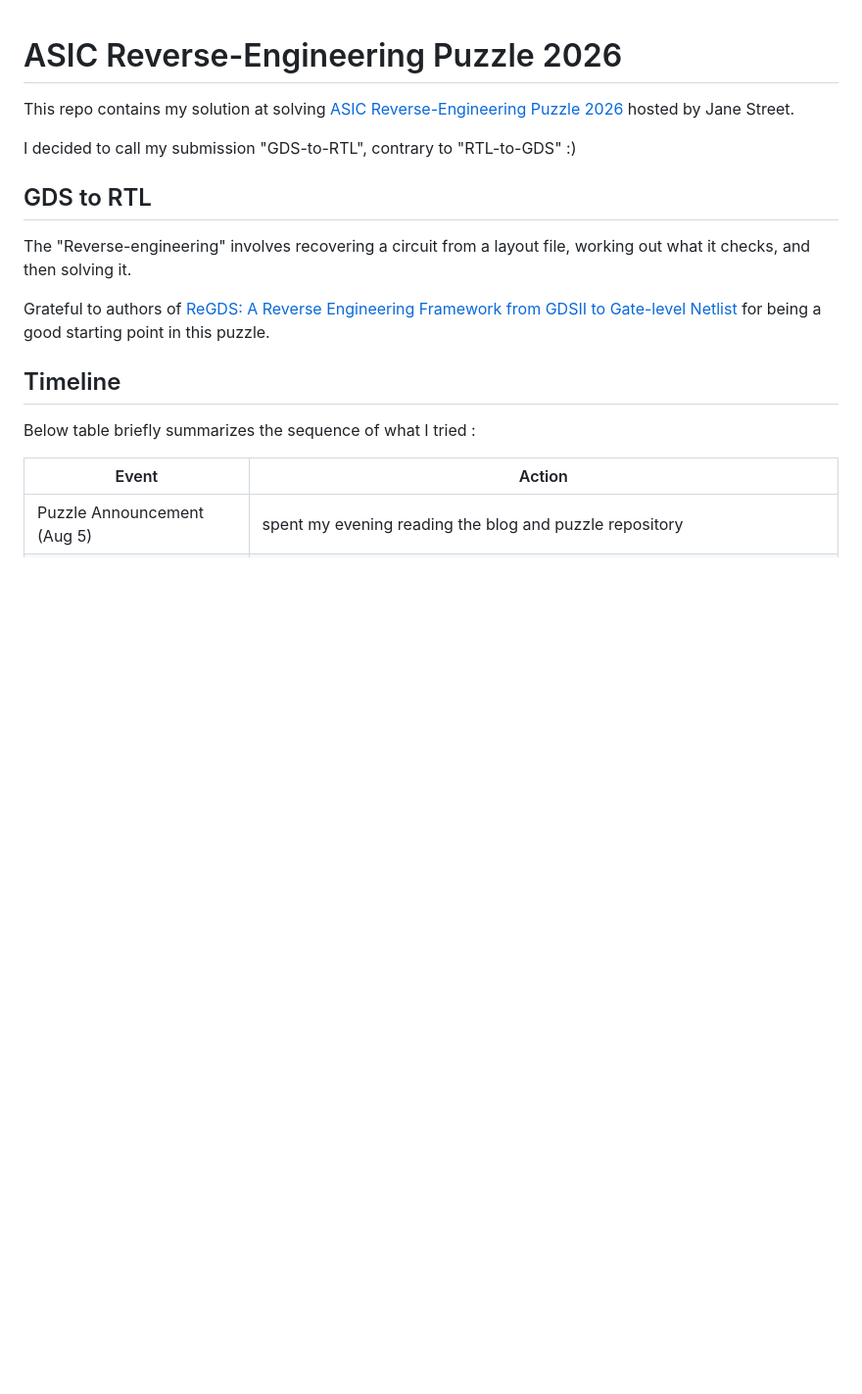
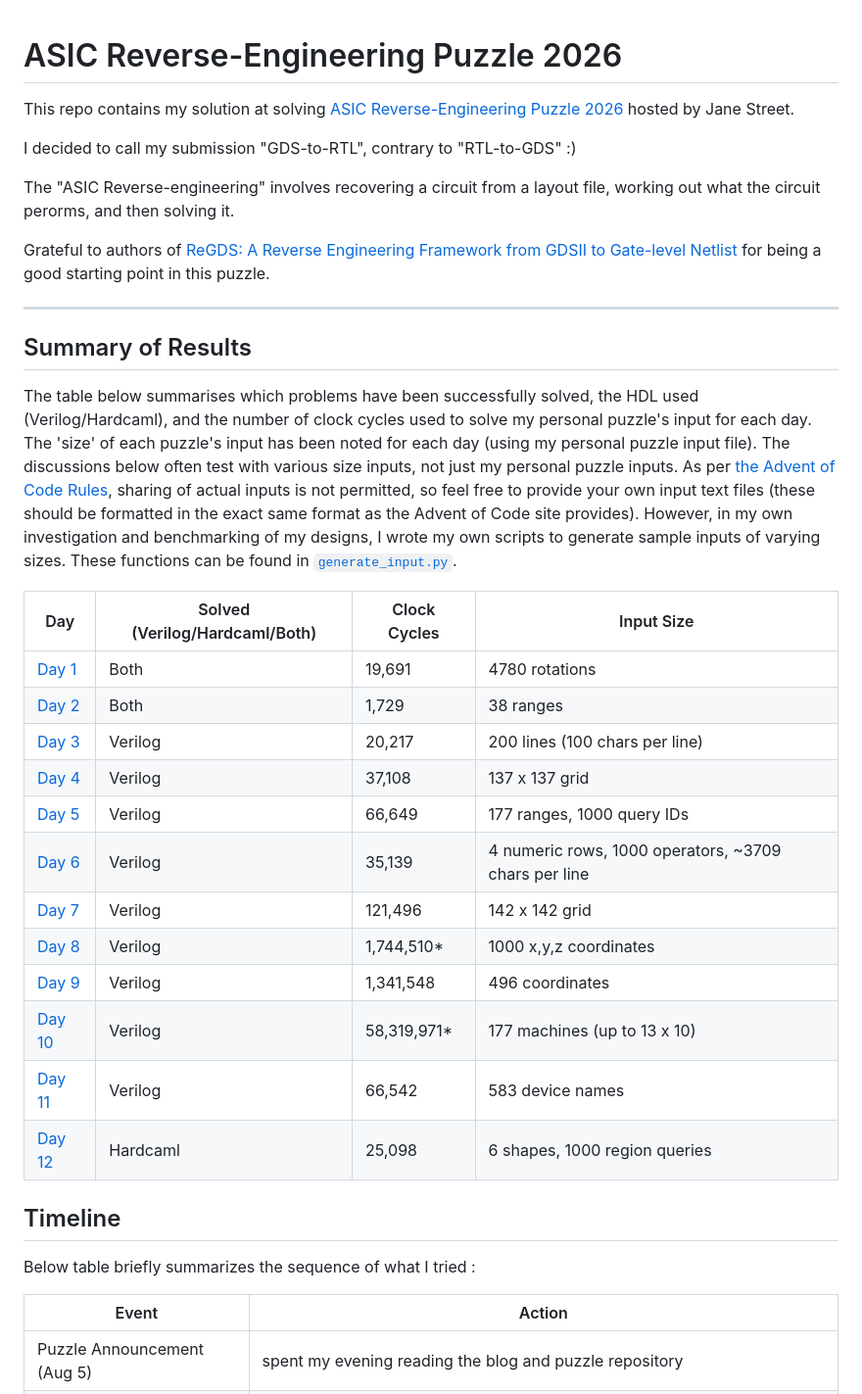
Before and after one commit to NotCleo/GDS-to-RTL, a Markdown page: README.md, the part around one of its changes. Shown at 98% size. GitHub-like rendering; blank space fills up the shorter version.

```diff
--- a/README.md
+++ b/README.md
@@ -4,11 +4,30 @@ This repo contains my solution at solving [ASIC Reverse-Engineering Puzzle 2026]
 
 I decided to call my submission "GDS-to-RTL", contrary to "RTL-to-GDS" :)
 
-## GDS to RTL
-
-The "Reverse-engineering" involves recovering a circuit from a layout file, working out what it checks, and then solving it.
+The "ASIC Reverse-engineering" involves recovering a circuit from a layout file, working out what the circuit perorms, and then solving it.
 
 Grateful to authors of [ReGDS: A Reverse Engineering Framework from GDSII to Gate-level Netlist](https://ieeexplore.ieee.org/document/9300272/) for being a good starting point in this puzzle.
+
+----
+
+## Summary of Results
+
+The table below summarises which problems have been successfully solved, the HDL used (Verilog/Hardcaml), and the number of clock cycles used to solve my personal puzzle's input for each day. The 'size' of each puzzle's input has been noted for each day (using my personal puzzle input file). The discussions below often test with various size inputs, not just my personal puzzle inputs. As per [the Advent of Code Rules](https://adventofcode.com/2025/about#faq_copying), sharing of actual inputs is not permitted, so feel free to provide your own input text files (these should be formatted in the exact same format as the Advent of Code site provides). However, in my own investigation and benchmarking of my designs, I wrote my own scripts to generate sample inputs of varying sizes. These functions can be found in [`generate_input.py`](/verilog/scripts/generate_input.py).
+
+| Day               | Solved (Verilog/Hardcaml/Both) | Clock Cycles | Input Size                                           |
+| ----------------- | ------------------------------ | ------------ | ---------------------------------------------------- |
+| [Day 1](#day-1)   | Both                           | 19,691       | 4780 rotations                                       |
+| [Day 2](#day-2)   | Both                           | 1,729        | 38 ranges                                            |
+| [Day 3](#day-3)   | Verilog                        | 20,217       | 200 lines (100 chars per line)                       |
+| [Day 4](#day-4)   | Verilog                        | 37,108       | 137 x 137 grid                                       |
+| [Day 5](#day-5)   | Verilog                        | 66,649       | 177 ranges, 1000 query IDs                           |
+| [Day 6](#day-6)   | Verilog                        | 35,139       | 4 numeric rows, 1000 operators, ~3709 chars per line |
+| [Day 7](#day-7)   | Verilog                        | 121,496      | 142 x 142 grid                                       |
+| [Day 8](#day-8)   | Verilog                        | 1,744,510\*  | 1000 x,y,z coordinates                               |
+| [Day 9](#day-9)   | Verilog                        | 1,341,548    | 496 coordinates                                      |
+| [Day 10](#day-10) | Verilog                        | 58,319,971\* | 177 machines (up to 13 x 10)                         |
+| [Day 11](#day-11) | Verilog                        | 66,542       | 583 device names                                     |
+| [Day 12](#day-12) | Hardcaml                       | 25,098       | 6 shapes, 1000 region queries                        |
 
 ## Timeline
 
```
Also changed, not shown: other parts of README.md (+23 -7 lines).
